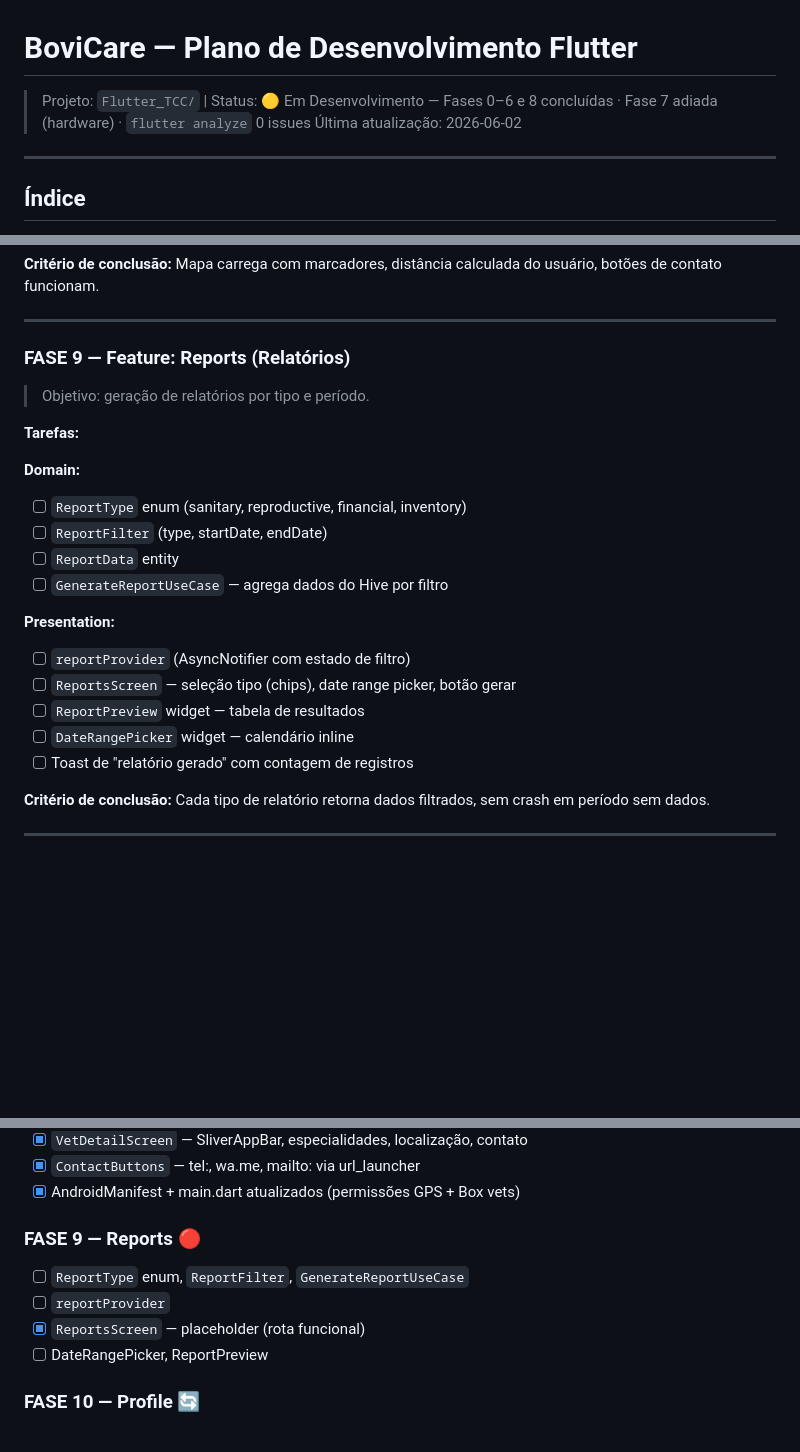
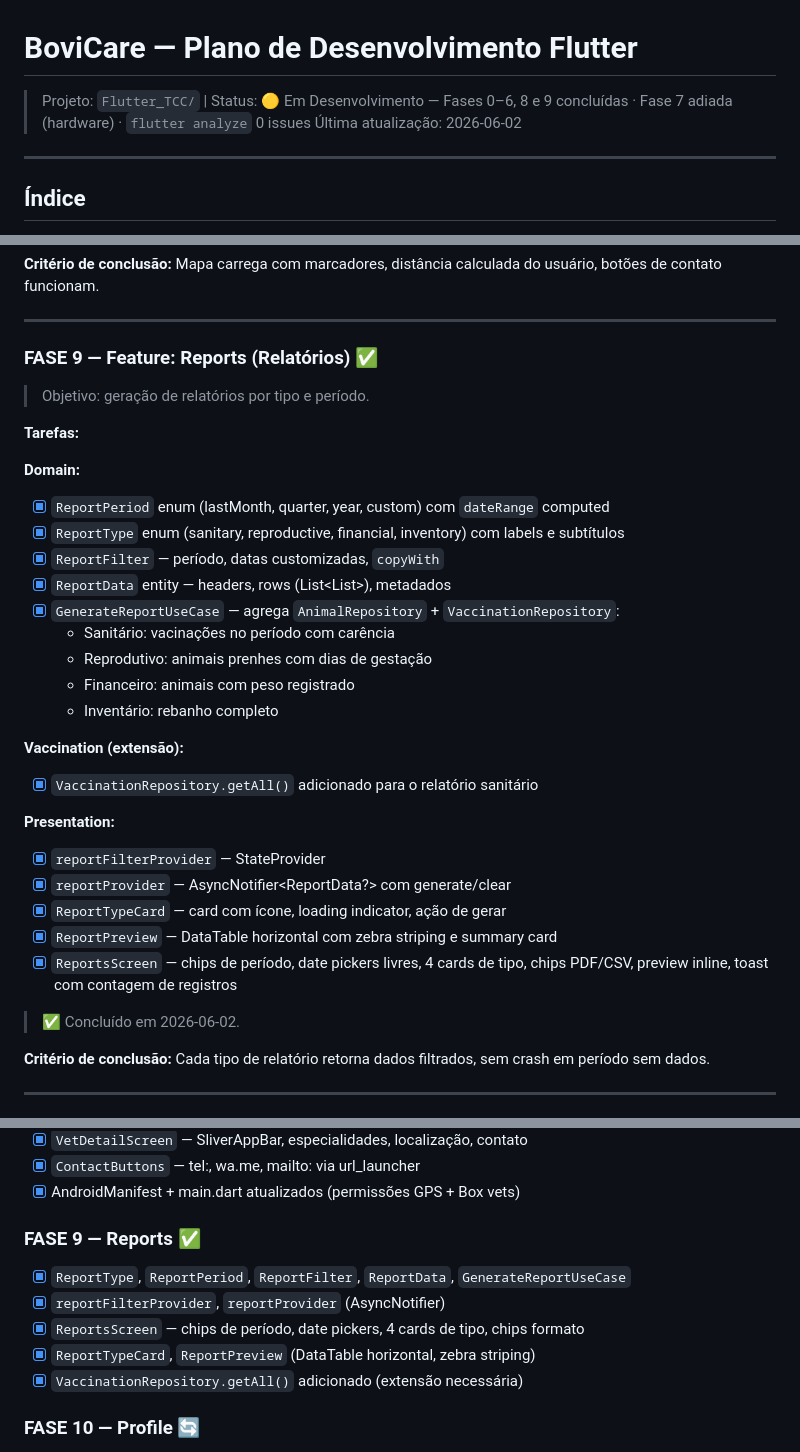
Before and after one commit to joaofiomaro/Bovicare_TCC, a Markdown page: Flutter_TCC/PLANO_DESENVOLVIMENTO_FLUTTER.md, 3 parts joined by grey strips. Rendered like a GitHub page; blank space fills up the shorter version.

Commit message:
docs: update plan — mark Phase 9 complete, update screen table and checklist
Co-Authored-By: Claude Sonnet 4.6 <noreply@anthropic.com>

```diff
--- a/Flutter_TCC/PLANO_DESENVOLVIMENTO_FLUTTER.md
+++ b/Flutter_TCC/PLANO_DESENVOLVIMENTO_FLUTTER.md
@@ -1,5 +1,5 @@
 # BoviCare — Plano de Desenvolvimento Flutter
-> Projeto: `Flutter_TCC/` | Status: 🟡 Em Desenvolvimento — Fases 0–6 e 8 concluídas · Fase 7 adiada (hardware) · `flutter analyze` 0 issues
+> Projeto: `Flutter_TCC/` | Status: 🟡 Em Desenvolvimento — Fases 0–6, 8 e 9 concluídas · Fase 7 adiada (hardware) · `flutter analyze` 0 issues
 > Última atualização: 2026-06-02
 
 ---
@@ -576,23 +576,34 @@ fast   = 200ms    normal = 350ms    slow = 500ms    verySlow = 800ms
 
 ---
 
-### FASE 9 — Feature: Reports (Relatórios)
+### FASE 9 — Feature: Reports (Relatórios) ✅
 > Objetivo: geração de relatórios por tipo e período.
 
 **Tarefas:**
 
 **Domain:**
-- [ ] `ReportType` enum (sanitary, reproductive, financial, inventory)
-- [ ] `ReportFilter` (type, startDate, endDate)
-- [ ] `ReportData` entity
-- [ ] `GenerateReportUseCase` — agrega dados do Hive por filtro
+- [x] `ReportPeriod` enum (lastMonth, quarter, year, custom) com `dateRange` computed
+- [x] `ReportType` enum (sanitary, reproductive, financial, inventory) com labels e subtítulos
+- [x] `ReportFilter` — período, datas customizadas, `copyWith`
+- [x] `ReportData` entity — headers, rows (List<List<String>>), metadados
+- [x] `GenerateReportUseCase` — agrega `AnimalRepository` + `VaccinationRepository`:
+  - Sanitário: vacinações no período com carência
+  - Reprodutivo: animais prenhes com dias de gestação
+  - Financeiro: animais com peso registrado
+  - Inventário: rebanho completo
+
+**Vaccination (extensão):**
+- [x] `VaccinationRepository.getAll()` adicionado para o relatório sanitário
 
 **Presentation:**
-- [ ] `reportProvider` (AsyncNotifier com estado de filtro)
-- [ ] `ReportsScreen` — seleção tipo (chips), date range picker, botão gerar
-- [ ] `ReportPreview` widget — tabela de resultados
-- [ ] `DateRangePicker` widget — calendário inline
-- [ ] Toast de "relatório gerado" com contagem de registros
+- [x] `reportFilterProvider` — StateProvider<ReportFilter>
+- [x] `reportProvider` — AsyncNotifier<ReportData?> com generate/clear
+- [x] `ReportTypeCard` — card com ícone, loading indicator, ação de gerar
+- [x] `ReportPreview` — DataTable horizontal com zebra striping e summary card
+- [x] `ReportsScreen` — chips de período, date pickers livres, 4 cards de tipo,
+       chips PDF/CSV, preview inline, toast com contagem de registros
+
+> ✅ Concluído em 2026-06-02.
 
 **Critério de conclusão:** Cada tipo de relatório retorna dados filtrados, sem crash em período sem dados.
 
@@ -771,11 +782,12 @@ fast   = 200ms    normal = 350ms    slow = 500ms    verySlow = 800ms
 - [x] `ContactButtons` — tel:, wa.me, mailto: via url_launcher
 - [x] AndroidManifest + main.dart atualizados (permissões GPS + Box vets)
 
-### FASE 9 — Reports 🔴
-- [ ] `ReportType` enum, `ReportFilter`, `GenerateReportUseCase`
-- [ ] `reportProvider`
-- [x] `ReportsScreen` — placeholder (rota funcional)
-- [ ] DateRangePicker, ReportPreview
+### FASE 9 — Reports ✅
+- [x] `ReportType`, `ReportPeriod`, `ReportFilter`, `ReportData`, `GenerateReportUseCase`
+- [x] `reportFilterProvider`, `reportProvider` (AsyncNotifier)
+- [x] `ReportsScreen` — chips de período, date pickers, 4 cards de tipo, chips formato
+- [x] `ReportTypeCard`, `ReportPreview` (DataTable horizontal, zebra striping)
+- [x] `VaccinationRepository.getAll()` adicionado (extensão necessária)
 
 ### FASE 10 — Profile 🔄
 - [ ] `UpdateProfileUseCase`, `DeleteAccountUseCase`
```
Also changed, not shown: other parts of Flutter_TCC/PLANO_DESENVOLVIMENTO_FLUTTER.md (+1 -1 lines).
